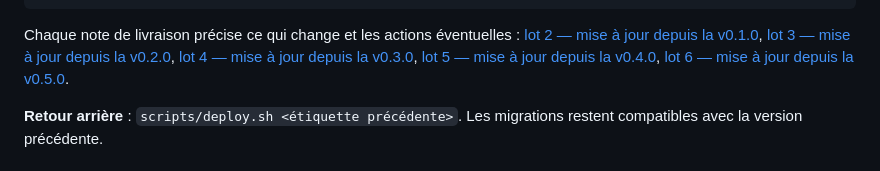
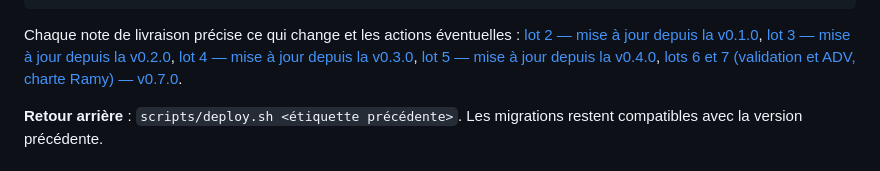
Before and after one commit to saibabderrahim/RamyMaak, a Markdown page: docs/deploiement.md, the part around the change. GitHub-like rendering.

````diff
--- a/docs/deploiement.md
+++ b/docs/deploiement.md
@@ -146,7 +146,7 @@ git push origin v0.4.0                      # facultatif
 scripts/deploy.sh v0.4.0
 ```
 
-Chaque note de livraison précise ce qui change et les actions éventuelles : [lot 2 — mise à jour depuis la v0.1.0](lot-2-referentiels.md#mettre-à-jour-la-production-v010--v020), [lot 3 — mise à jour depuis la v0.2.0](lot-3-quotas-adv.md#mettre-à-jour-la-production-v020--v030), [lot 4 — mise à jour depuis la v0.3.0](lot-4-repartition.md#mettre-à-jour-la-production-v030--v040), [lot 5 — mise à jour depuis la v0.4.0](lot-5-commandes-client.md#mettre-à-jour-la-production-v040--v050), [lot 6 — mise à jour depuis la v0.5.0](lot-6-validation-adv.md#mettre-à-jour-la-production-v050--v060).
+Chaque note de livraison précise ce qui change et les actions éventuelles : [lot 2 — mise à jour depuis la v0.1.0](lot-2-referentiels.md#mettre-à-jour-la-production-v010--v020), [lot 3 — mise à jour depuis la v0.2.0](lot-3-quotas-adv.md#mettre-à-jour-la-production-v020--v030), [lot 4 — mise à jour depuis la v0.3.0](lot-4-repartition.md#mettre-à-jour-la-production-v030--v040), [lot 5 — mise à jour depuis la v0.4.0](lot-5-commandes-client.md#mettre-à-jour-la-production-v040--v050), [lots 6 et 7 (validation et ADV, charte Ramy) — v0.7.0](lot-6-validation-adv.md#mettre-à-jour-la-production--v070-avec-la-charte-ramy).
 
 **Retour arrière** : `scripts/deploy.sh <étiquette précédente>`. Les migrations restent compatibles avec la version précédente.
 
````
Also changed, not shown: docs/lot-6-validation-adv.md (+7 -7 lines), docs/lot-7-charte-ramy.md (+6 -4 lines).
